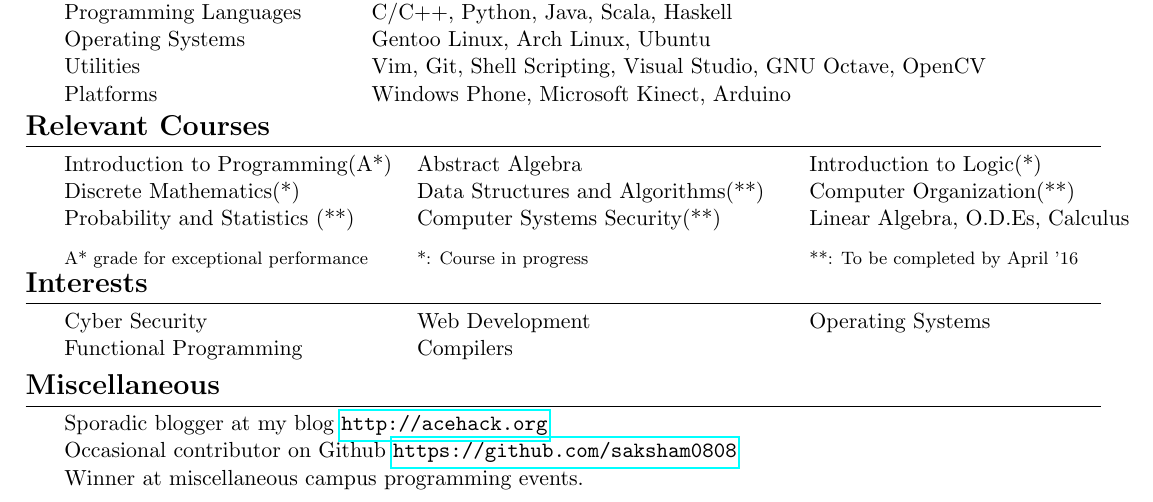
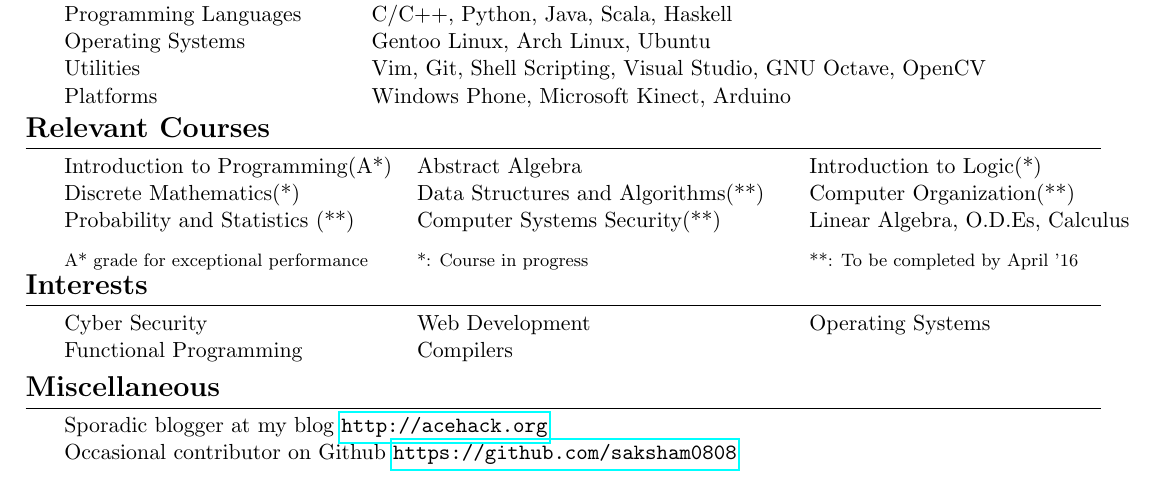
Before and after one commit to sakshamsharma/resume, a LaTeX CV (resume.tex): part of the page, cut so that both start at the same text. Compiled offline with pdfLaTeX.

Commit message:
Misc fixes.

```diff
--- a/resume.tex
+++ b/resume.tex
@@ -137,8 +137,7 @@ Indian Institute of Technology Kanpur \hfill Github: saksham0808
 \vspace{-0.3cm}
 \begin{tabular}{L{0.05cm} l}
   & Sporadic blogger at my blog \url{http://acehack.org}\\
-  & Occasional contributor on Github \url{https://github.com/saksham0808}\\
-  & Winner at miscellaneous campus programming events.
+  & Occasional contributor on Github \url{https://github.com/saksham0808}
 \end{tabular}
 
 \end{document}
```
Also changed, not shown: resume.pdf.
